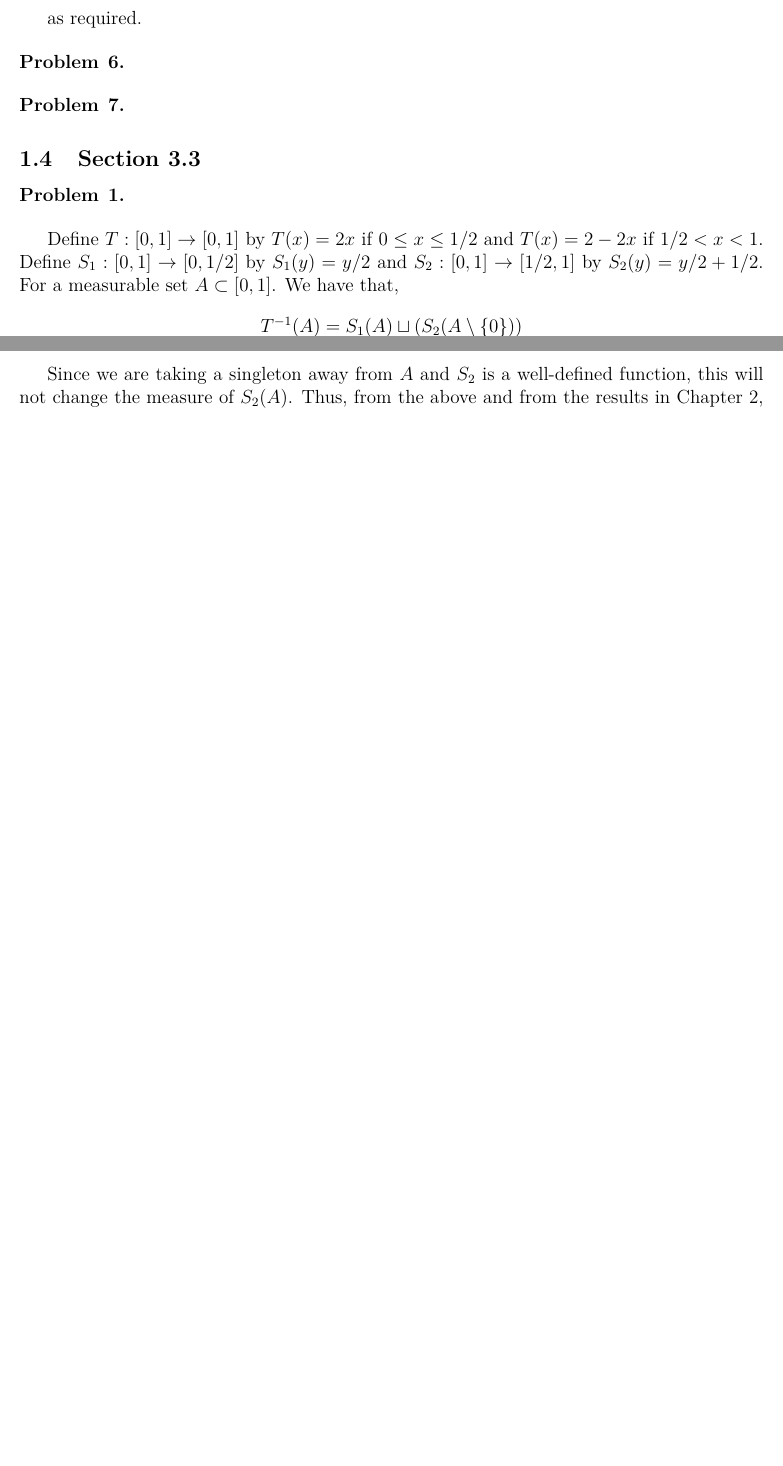
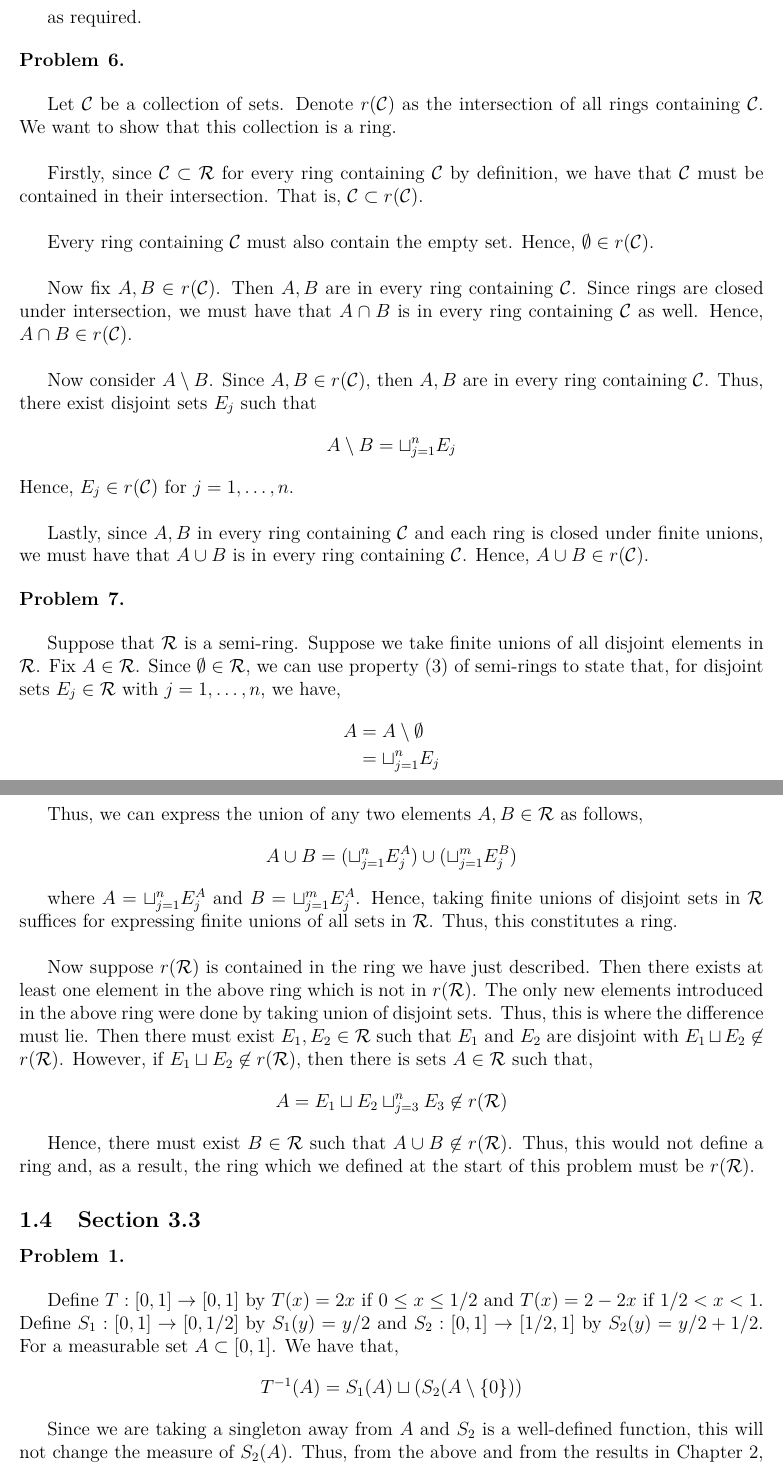
Before and after one commit to ChrisHayduk/Dynamical-Systems-II, a LaTeX problem sheet (Homework/Homework #3/homework_3.tex): two parts of pages 5 and 6 of 6 before the commit and two parts of pages 6 and 7 of 7 after it, joined at a grey line, cut so that both start at the same text, the shorter picture padded with empty space. The pictures show the PDF file Homework/Homework #3/homework_3.pdf that the author committed with the source.

Commit message:
More progress on HW3

```diff
--- a/Homework/Homework #3/homework_3.tex
+++ b/Homework/Homework #3/homework_3.tex
@@ -223,8 +235,40 @@ as required.
 \begin{problem}{6}
 \end{problem}
 
+Let $\mathcal{C}$ be a collection of sets. Denote $r(\mathcal{C})$ as the intersection of all rings containing $\mathcal{C}$. We want to show that this collection is a ring.\\
+
+Firstly, since $\mathcal{C} \subset \mathcal{R}$ for every ring containing $\mathcal{C}$ by definition, we have that $\mathcal{C}$ must be contained in their intersection. That is, $\mathcal{C} \subset r(\mathcal{C})$.\\
+
+Every ring containing $\mathcal{C}$ must also contain the empty set. Hence, $\emptyset \in r(\mathcal{C})$.\\
+
+Now fix $A, B \in r(\mathcal{C})$. Then $A, B$ are in every ring containing $\mathcal{C}$. Since rings are closed under intersection, we must have that $A \cap B$ is in every ring containing $\mathcal{C}$ as well. Hence, $A \cap B \in r(\mathcal{C})$.\\
+
+Now consider $A \setminus B$. Since $A, B \in r(\mathcal{C})$, then $A, B$ are in every ring containing $\mathcal{C}$. Thus, there exist disjoint sets $E_j$ such that $$A \setminus B = \sqcup_{j=1}^n E_j$$ Hence, $E_j \in r(\mathcal{C})$ for $j = 1, \ldots, n$.\\
+
+Lastly, since $A, B$ in every ring containing $\mathcal{C}$ and each ring is closed under finite unions, we must have that $A \cup B$ is in every ring containing $\mathcal{C}$. Hence, $A \cup B \in r(\mathcal{C})$.
+
 \begin{problem}{7}
 \end{problem}
+
+Suppose that $\mathcal{R}$ is a semi-ring. Suppose we take finite unions of all disjoint elements in $\mathcal{R}$. Fix $A \in \mathcal{R}$. Since $\emptyset \in \mathcal{R}$, we can use property (3) of semi-rings to state that, for disjoint sets $E_j \in \mathcal{R}$ with $j = 1, \ldots, n$, we have,
+\begin{align*}
+A &= A \setminus \emptyset\\
+&= \sqcup_{j=1}^n E_j
+\end{align*}
+
+Thus, we can express the union of any two elements $A, B \in \mathcal{R}$ as follows,
+\begin{align*}
+A \cup B &= (\sqcup_{j=1}^n E_j^A) \cup (\sqcup_{j=1}^m E_j^B)
+\end{align*}
+
+where $A = \sqcup_{j=1}^n E_j^A$ and $B = \sqcup_{j=1}^m E_j^A$. Hence, taking finite unions of disjoint sets in $\mathcal{R}$ suffices for expressing finite unions of all sets in $\mathcal{R}$. Thus, this constitutes a ring.\\
+
+Now suppose $r(\mathcal{R})$ is contained in the ring we have just described. Then there exists at least one element in the above  ring which is not in $r(\mathcal{R})$. The only new elements introduced in the above ring were done by taking union of disjoint sets. Thus, this is where the difference must lie. Then there must exist $E_1, E_2 \in \mathcal{R}$ such that $E_1$ and $E_2$ are disjoint with $E_1 \sqcup E_2 \not\in r(\mathcal{R})$. However, if $E_1 \sqcup E_2 \not\in r(\mathcal{R})$, then there is sets $A \in \mathcal{R}$ such that,
+\begin{align*}
+A = E_1 \sqcup E_2 \sqcup_{j=3}^n E_3 \not\in r(\mathcal{R})
+\end{align*}
+
+Hence, there must exist $B \in \mathcal{R}$ such that $A \cup B \not\in r(\mathcal{R})$. Thus, this would not define a ring and, as a result, the ring which we defined at the start of this problem must be $r(\mathcal{R})$.
 
 \subsection{Section 3.3}
 
```
Also changed, not shown: Homework/Homework #3/homework_3.pdf, Homework/Homework #3/homework_3.tex (14 more changed lines), 3 other files.
